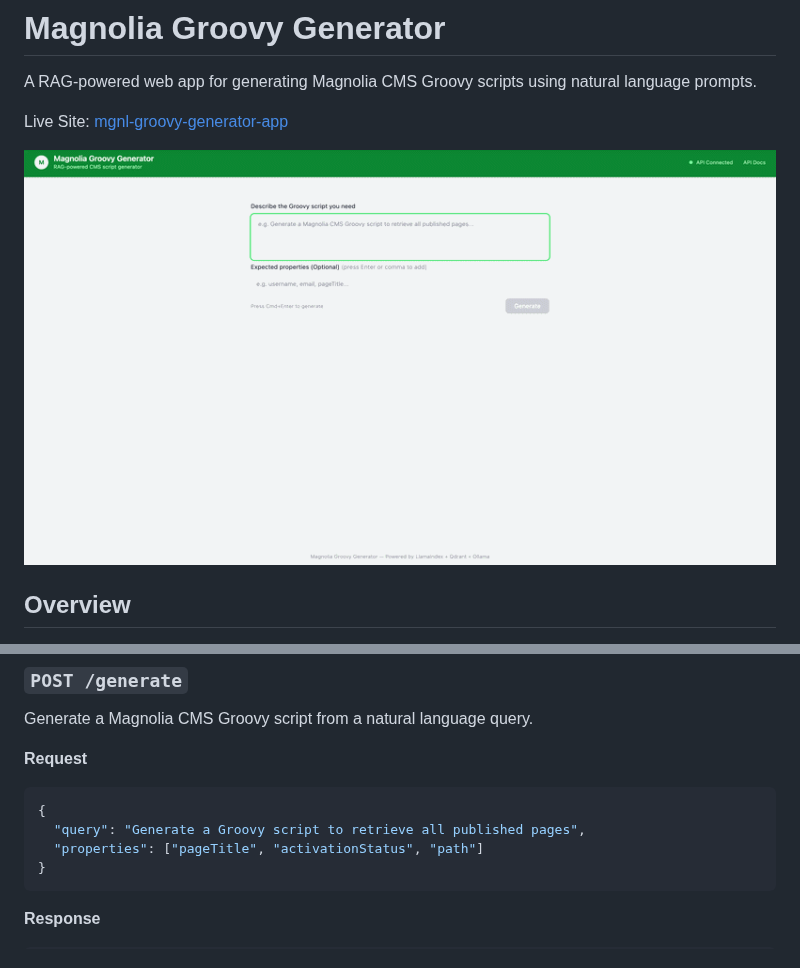
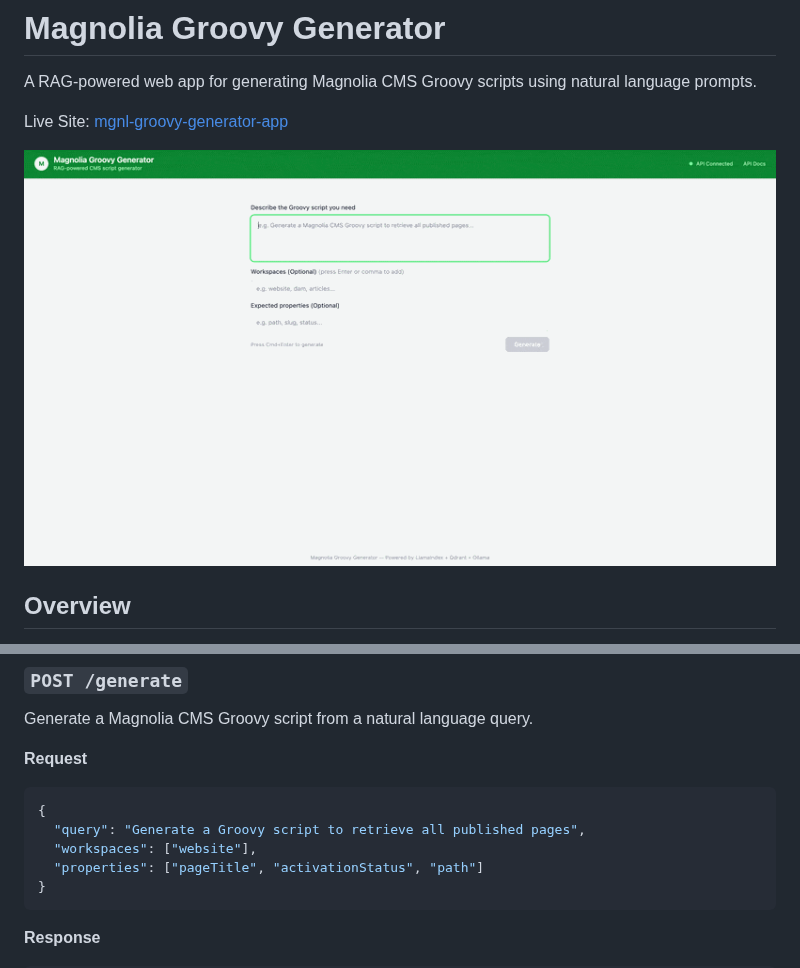
Before and after one commit to kirkalyn13/mgnl-groovy-generator, a Markdown page: README.md, 2 parts joined by grey strips. Rendered like a GitHub page; pictures changed too: assets/app-demo.gif.

Commit message:
docs: update readme for workspace update

````diff
--- a/README.md
+++ b/README.md
@@ -119,6 +119,7 @@ Generate a Magnolia CMS Groovy script from a natural language query.
 ```json
 {
   "query": "Generate a Groovy script to retrieve all published pages",
+  "workspaces": ["website"],
   "properties": ["pageTitle", "activationStatus", "path"]
 }
 ```
````
